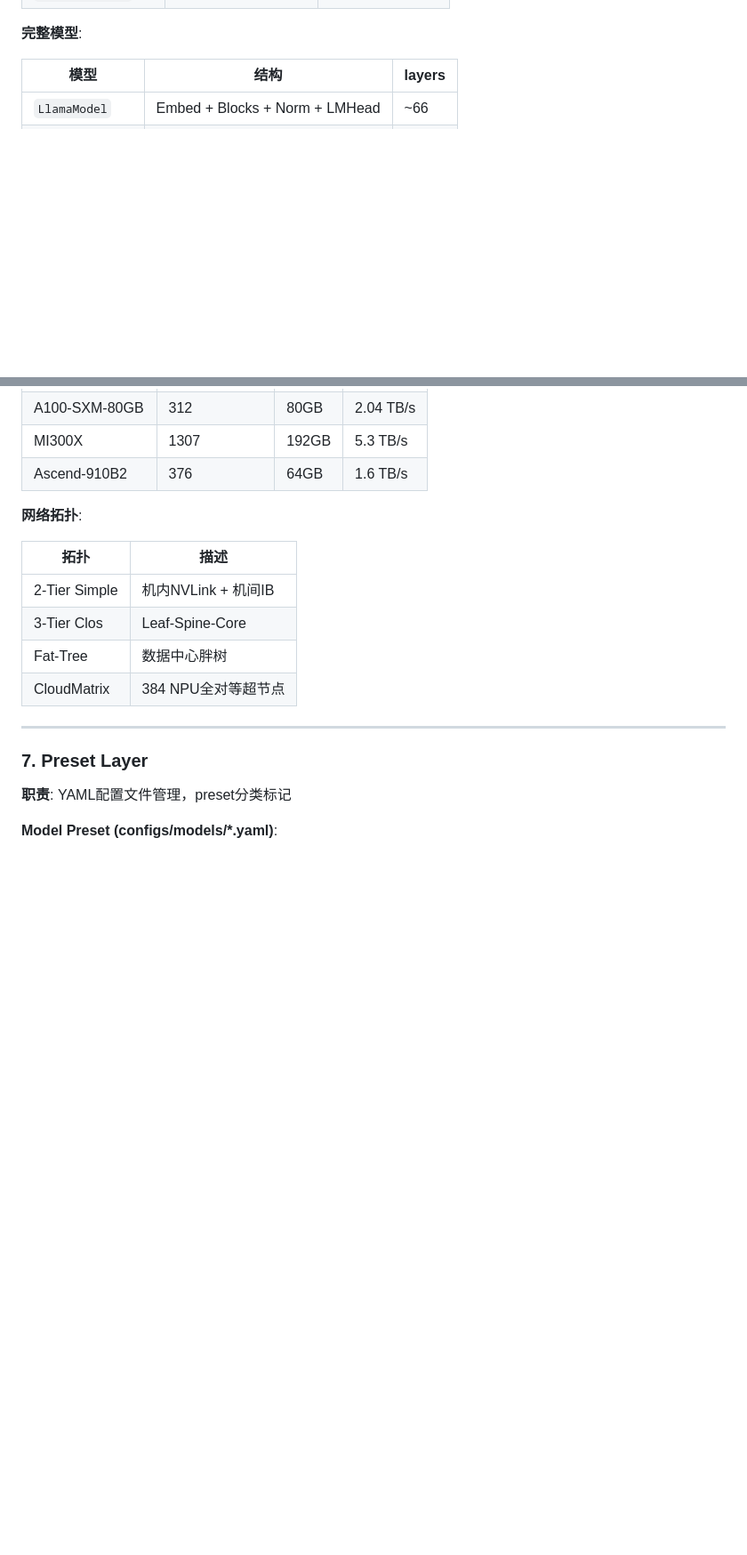
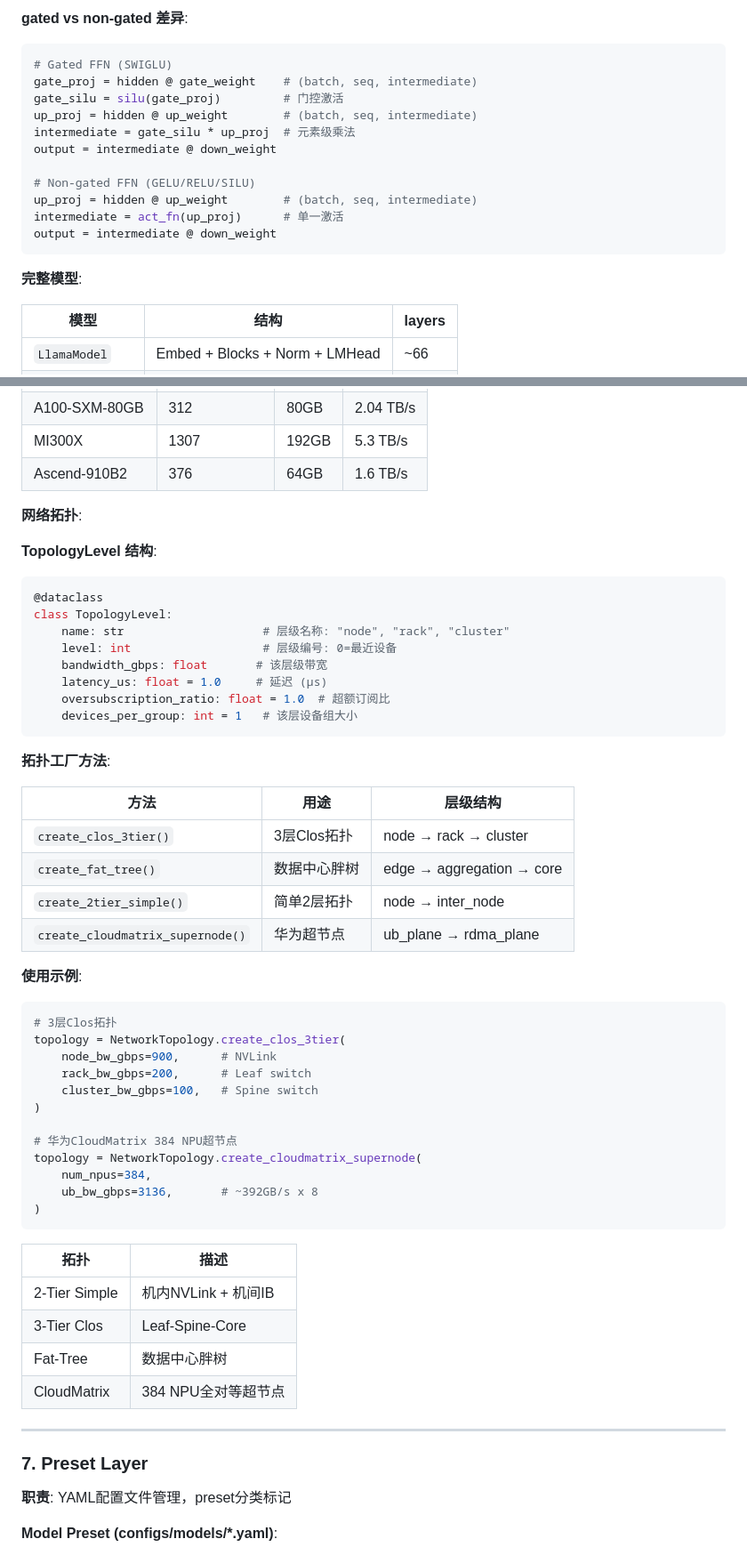
Before and after one commit to ParanoidHW/CePing, a Markdown page: docs/architecture.md, 2 parts joined by grey strips. Shown at 89% size. GitHub-like rendering; blank space fills up the shorter version.

````diff
--- a/docs/architecture.md
+++ b/docs/architecture.md
@@ -251,3 +303,19 @@ SubmoduleInstance.total_comm_ops
+**gated vs non-gated 差异**:
+
+```python
+# Gated FFN (SWIGLU)
+gate_proj = hidden @ gate_weight    # (batch, seq, intermediate)
+gate_silu = silu(gate_proj)         # 门控激活
+up_proj = hidden @ up_weight        # (batch, seq, intermediate)
+intermediate = gate_silu * up_proj  # 元素级乘法
+output = intermediate @ down_weight
+
+# Non-gated FFN (GELU/RELU/SILU)
+up_proj = hidden @ up_weight        # (batch, seq, intermediate)
+intermediate = act_fn(up_proj)      # 单一激活
+output = intermediate @ down_weight
+```
+
 **完整模型**:
 
 | 模型 | 结构 | layers |
@@ -459,6 +527,45 @@ class ShardedAttention(ShardedModule):
 
 **网络拓扑**:
 
+**TopologyLevel 结构**:
+
+```python
+@dataclass
+class TopologyLevel:
+    name: str                    # 层级名称: "node", "rack", "cluster"
+    level: int                   # 层级编号: 0=最近设备
+    bandwidth_gbps: float       # 该层级带宽
+    latency_us: float = 1.0     # 延迟 (μs)
+    oversubscription_ratio: float = 1.0  # 超额订阅比
+    devices_per_group: int = 1   # 该层设备组大小
+```
+
+**拓扑工厂方法**:
+
+| 方法 | 用途 | 层级结构 |
+|------|------|----------|
+| `create_clos_3tier()` | 3层Clos拓扑 | node → rack → cluster |
+| `create_fat_tree()` | 数据中心胖树 | edge → aggregation → core |
+| `create_2tier_simple()` | 简单2层拓扑 | node → inter_node |
+| `create_cloudmatrix_supernode()` | 华为超节点 | ub_plane → rdma_plane |
+
+**使用示例**:
+
+```python
+# 3层Clos拓扑
+topology = NetworkTopology.create_clos_3tier(
+    node_bw_gbps=900,      # NVLink
+    rack_bw_gbps=200,      # Leaf switch
+    cluster_bw_gbps=100,   # Spine switch
+)
+
+# 华为CloudMatrix 384 NPU超节点
+topology = NetworkTopology.create_cloudmatrix_supernode(
+    num_npus=384,
+    ub_bw_gbps=3136,       # ~392GB/s x 8
+)
+```
+
 | 拓扑 | 描述 |
 |------|------|
 | 2-Tier Simple | 机内NVLink + 机间IB |
````
Also changed, not shown: other parts of docs/architecture.md (+62 -2 lines).
